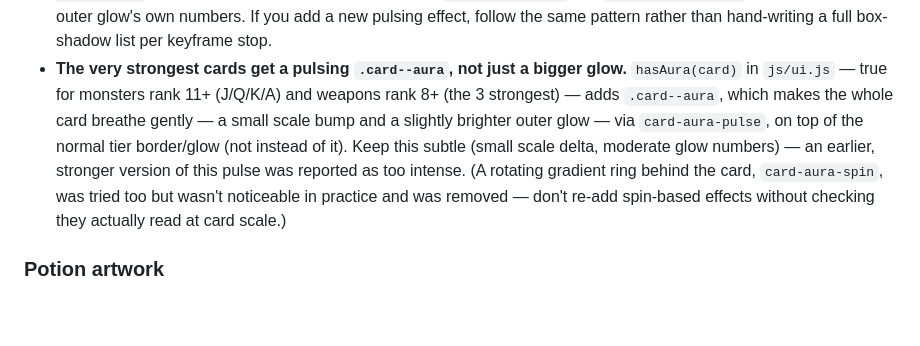
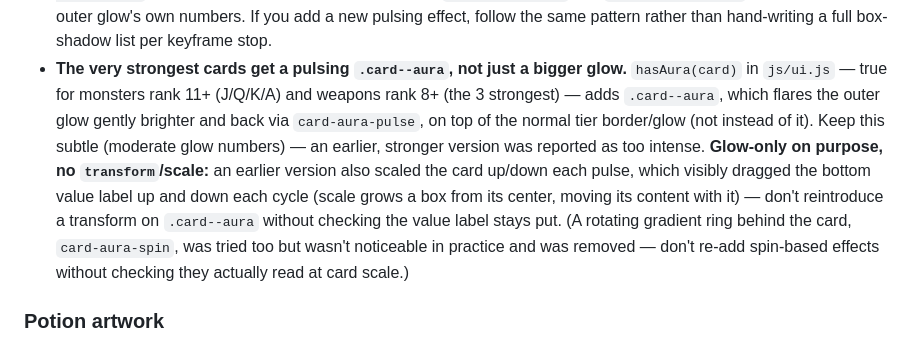
Before and after one commit to JaytheKK/Scoundrel, a Markdown page: CLAUDE.md, the part around the change. Drawn GitHub-style; blank space fills up the shorter version.

Commit message:
Update CLAUDE.md: aura is glow-only, no transform/scale
Co-Authored-By: Claude Sonnet 5 <noreply@anthropic.com>

```diff
--- a/CLAUDE.md
+++ b/CLAUDE.md
@@ -208,14 +208,18 @@ card game by Zach Gage & Kurt Bieg, built with plain HTML/CSS/JavaScript
 - **The very strongest cards get a pulsing `.card--aura`, not just a
   bigger glow.** `hasAura(card)` in `js/ui.js` — true for monsters rank 11+
   (J/Q/K/A) and weapons rank 8+ (the 3 strongest) — adds `.card--aura`,
-  which makes the whole card breathe gently — a small scale bump and a
-  slightly brighter outer glow — via `card-aura-pulse`, on top of the
-  normal tier border/glow (not instead of it). Keep this subtle (small
-  scale delta, moderate glow numbers) — an earlier, stronger version of
-  this pulse was reported as too intense. (A rotating gradient ring behind
-  the card, `card-aura-spin`, was tried too but wasn't noticeable in
-  practice and was removed — don't re-add spin-based effects without
-  checking they actually read at card scale.)
+  which flares the outer glow gently brighter and back via
+  `card-aura-pulse`, on top of the normal tier border/glow (not instead of
+  it). Keep this subtle (moderate glow numbers) — an earlier, stronger
+  version was reported as too intense. **Glow-only on purpose, no
+  `transform`/scale:** an earlier version also scaled the card up/down
+  each pulse, which visibly dragged the bottom value label up and down
+  each cycle (scale grows a box from its center, moving its content with
+  it) — don't reintroduce a transform on `.card--aura` without checking
+  the value label stays put. (A rotating gradient ring behind the card,
+  `card-aura-spin`, was tried too but wasn't noticeable in practice and
+  was removed — don't re-add spin-based effects without checking they
+  actually read at card scale.)
 
 ### Potion artwork
 
```
